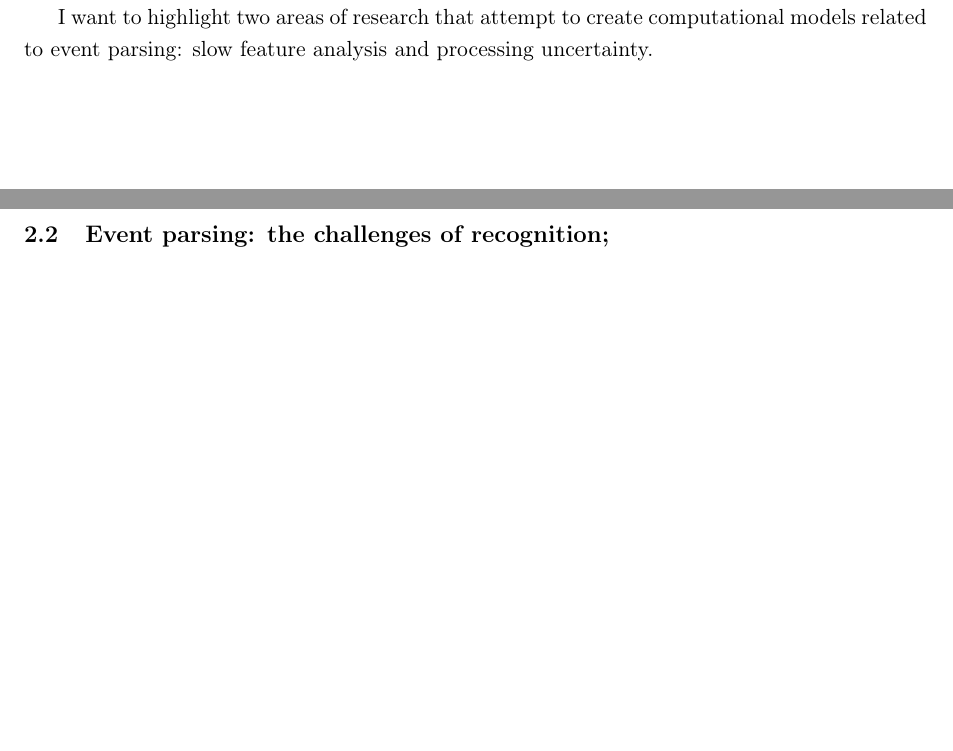
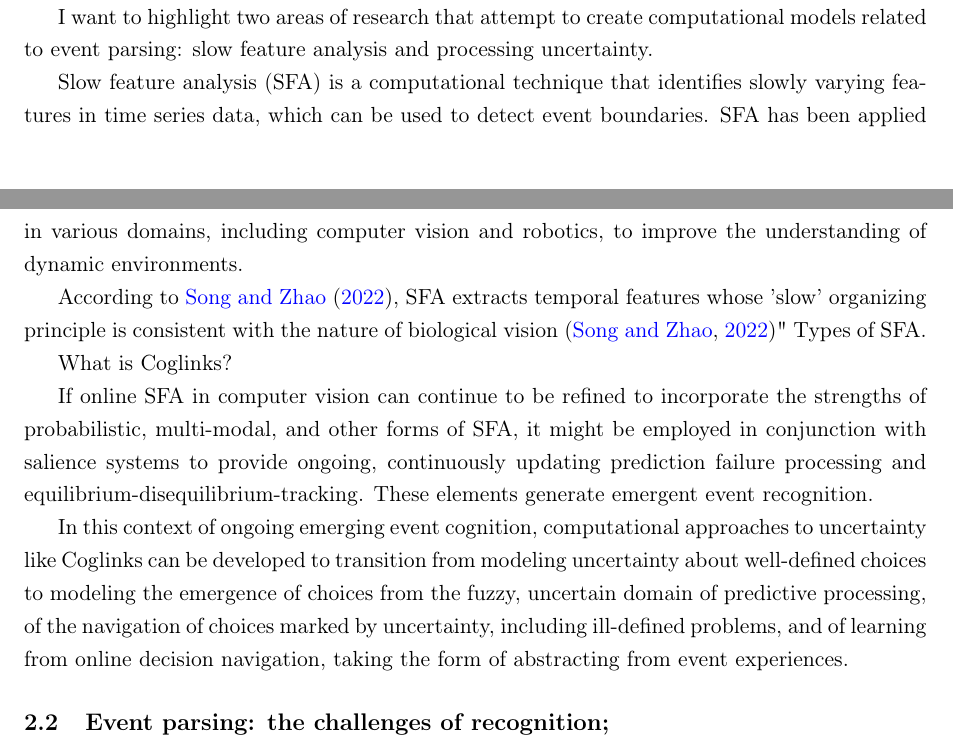
Before and after one commit to millerbrook/automated_narrativity, a LaTeX paper (article.tex): two parts of pages 3 and 4 of 5, joined at a grey line, cut so that both start at the same text, the shorter picture padded with empty space. Compiled offline with pdfLaTeX.

Commit message:
Developed SFA text.

```diff
--- a/article.tex
+++ b/article.tex
@@ -126,6 +126,16 @@ It is imperative that Waymos, other autonomous vehicles, and other embodied AI s
 
 I want to highlight two areas of research that attempt to create computational models related to event parsing: slow feature analysis and processing uncertainty.
 
+Slow feature analysis (SFA) is a computational technique that identifies slowly varying features in time series data, which can be used to detect event boundaries. SFA has been applied in various domains, including computer vision and robotics, to improve the understanding of dynamic environments.
+
+According to \citet{song2022slow}, SFA extracts temporal features whose 'slow' organizing principle is consistent with the nature of biological vision \citep{song2022slow}"
+Types of SFA.
+
+What is Coglinks?
+
+If online SFA in computer vision can continue to be refined to incorporate the strengths of probabilistic, multi-modal, and other forms of SFA, it might be employed in conjunction with salience systems to provide ongoing, continuously updating prediction failure processing and equilibrium-disequilibrium-tracking. These elements generate emergent event recognition.
+
+In this context of ongoing emerging event cognition, computational approaches to uncertainty like Coglinks can be developed to transition from modeling uncertainty about well-defined choices to modeling the emergence of choices from the fuzzy, uncertain domain of predictive processing, of the navigation of choices marked by uncertainty, including ill-defined problems, and of learning from online decision navigation, taking the form of abstracting from event experiences.
 
 \subsection{Event parsing: the challenges of recognition; }
 Narrativity and Cognition model of event parsing.
```
Also changed, not shown: article.pdf.
